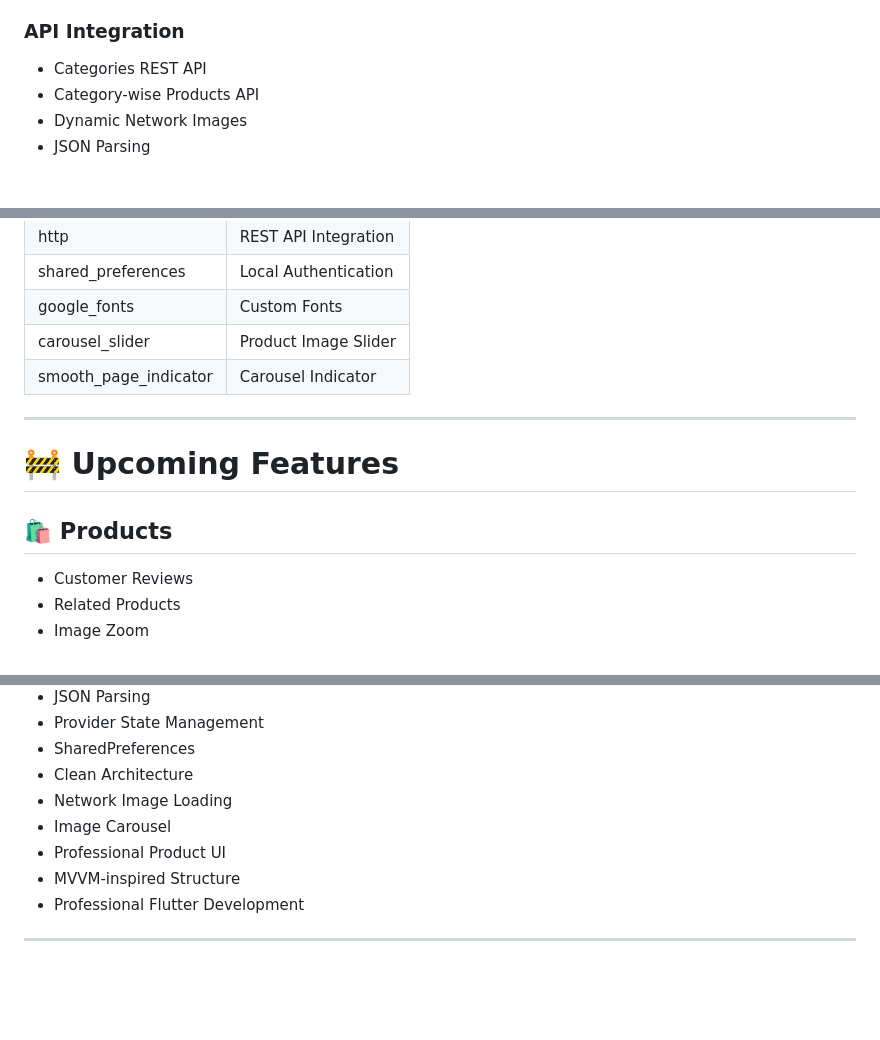
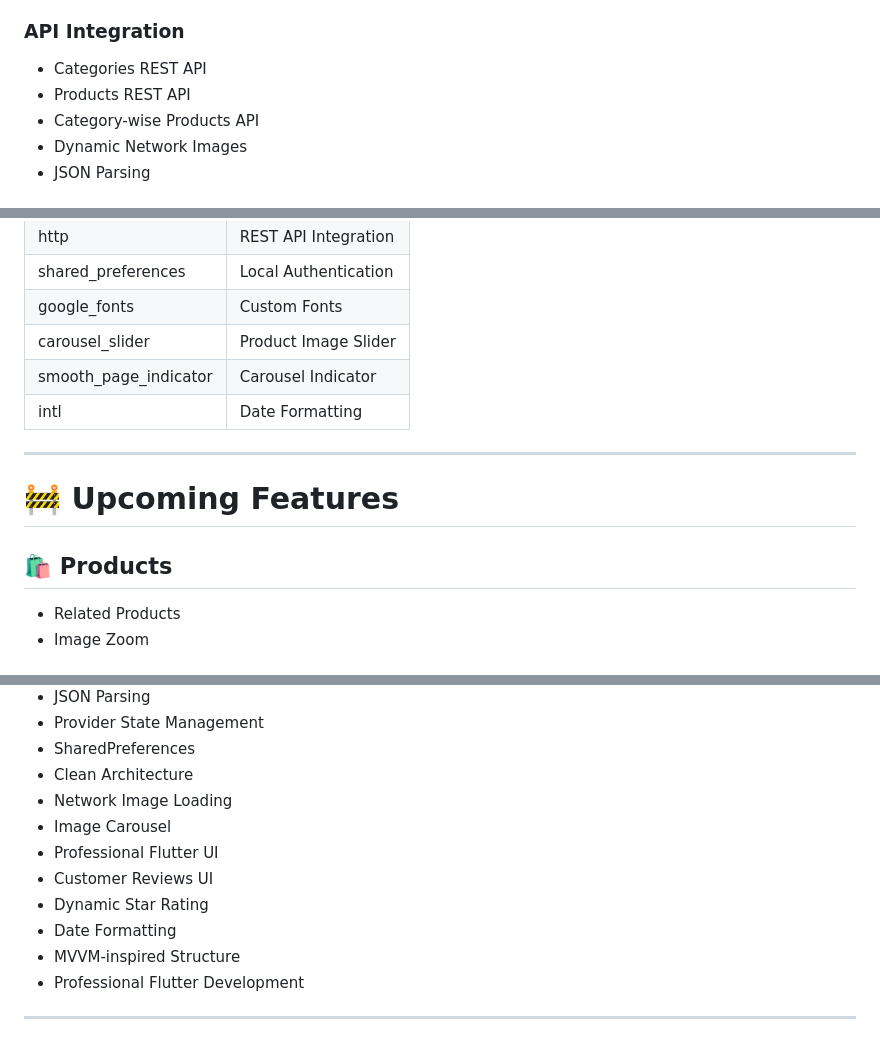
Before and after one commit to ShahzaibAliofficial/flutter-shopping-app, a Markdown page: README.md, 3 parts joined by grey strips. Drawn GitHub-style; blank space fills up the shorter version.

```diff
--- a/README.md
+++ b/README.md
@@ -37,6 +37,7 @@ This project is being developed step by step while following **Flutter best prac
 
 ### API Integration
 - Categories REST API
+- Products REST API
 - Category-wise Products API
 - Dynamic Network Images
 - JSON Parsing
@@ -227,6 +242,7 @@ lib/
 | google_fonts | Custom Fonts |
 | carousel_slider | Product Image Slider |
 | smooth_page_indicator | Carousel Indicator |
+| intl | Date Formatting |
 
 ---
 
@@ -234,7 +250,6 @@ lib/
 
 ## 🛍️ Products
 
-- Customer Reviews
 - Related Products
 - Image Zoom
 
@@ -310,7 +325,10 @@ This project demonstrates:
 - Clean Architecture
 - Network Image Loading
 - Image Carousel
-- Professional Product UI
+- Professional Flutter UI
+- Customer Reviews UI
+- Dynamic Star Rating
+- Date Formatting
 - MVVM-inspired Structure
 - Professional Flutter Development
 
```
Also changed, not shown: other parts of README.md (+37 -1 lines).
